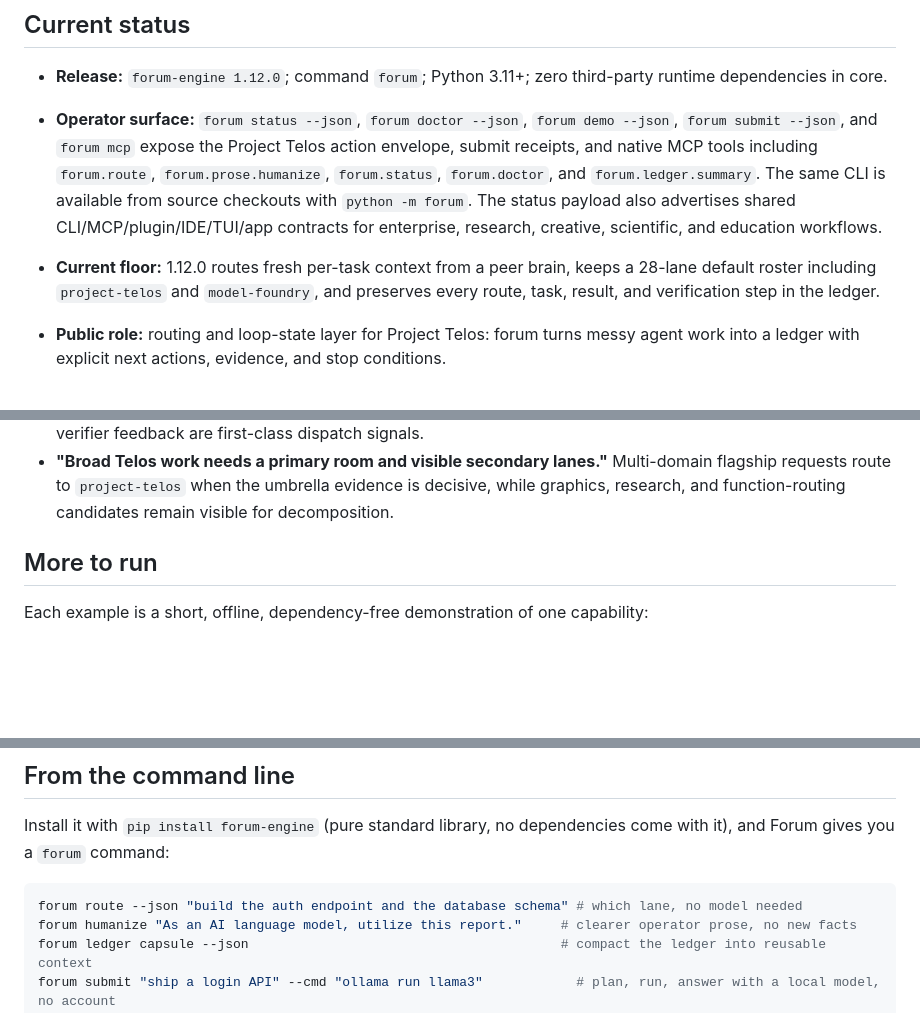
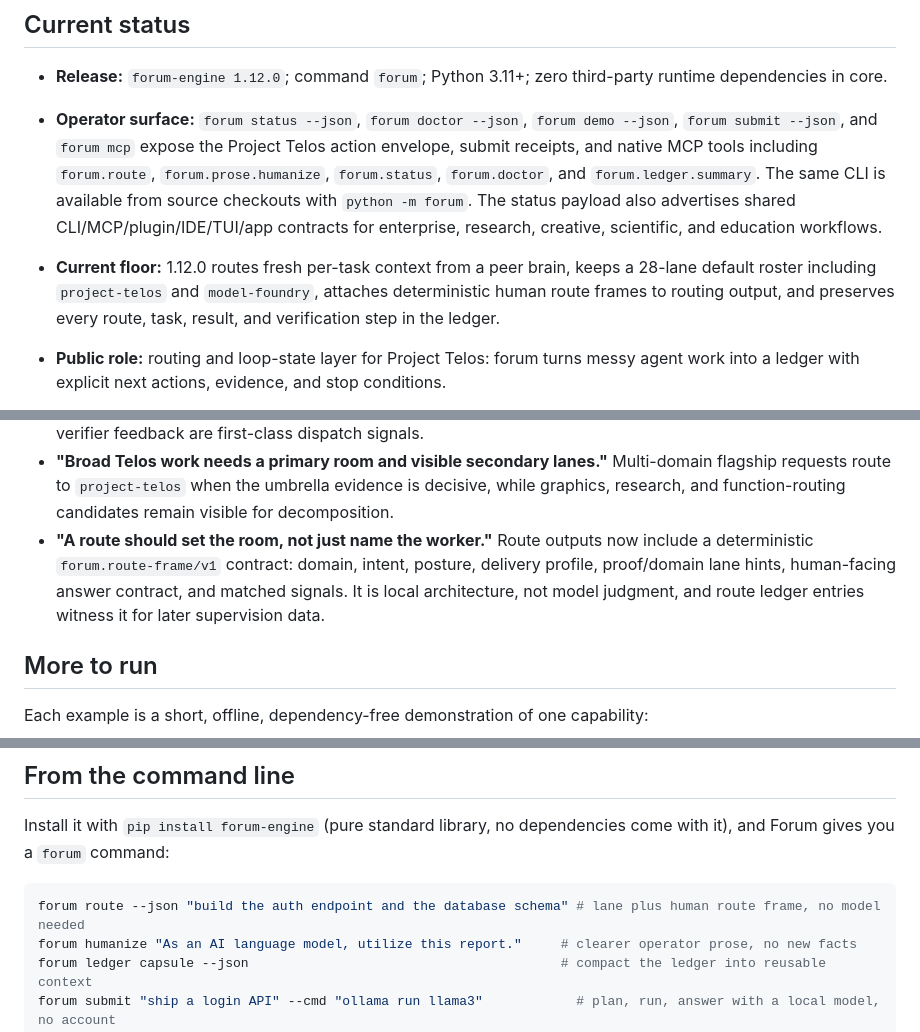
Before and after one commit to HarperZ9/forum, a Markdown page: README.md, 3 parts joined by grey strips. GitHub-like rendering; blank space fills up the shorter version.

Commit message:
docs: describe human route frames

````diff
--- a/README.md
+++ b/README.md
@@ -54,7 +54,7 @@ verifier feedback, and research support for executor and witness hardening.
 
 - **Release:** `forum-engine 1.12.0`; command `forum`; Python 3.11+; zero third-party runtime dependencies in core.
 - **Operator surface:** `forum status --json`, `forum doctor --json`, `forum demo --json`, `forum submit --json`, and `forum mcp` expose the Project Telos action envelope, submit receipts, and native MCP tools including `forum.route`, `forum.prose.humanize`, `forum.status`, `forum.doctor`, and `forum.ledger.summary`. The same CLI is available from source checkouts with `python -m forum`. The status payload also advertises shared CLI/MCP/plugin/IDE/TUI/app contracts for enterprise, research, creative, scientific, and education workflows.
-- **Current floor:** 1.12.0 routes fresh per-task context from a peer brain, keeps a 28-lane default roster including `project-telos` and `model-foundry`, and preserves every route, task, result, and verification step in the ledger.
+- **Current floor:** 1.12.0 routes fresh per-task context from a peer brain, keeps a 28-lane default roster including `project-telos` and `model-foundry`, attaches deterministic human route frames to routing output, and preserves every route, task, result, and verification step in the ledger.
 - **Public role:** routing and loop-state layer for Project Telos: forum turns messy agent work into a ledger with explicit next actions, evidence, and stop conditions.
 
 - **Enterprise readiness:** [docs/ENTERPRISE-READINESS.md](docs/ENTERPRISE-READINESS.md) records the large-context, action-receipt, readability, and host-integration contract for unattended agent workflows.
@@ -156,6 +156,7 @@ and lets each one drive a feature; each maps to something Forum does.
 - **"Memory is a routing problem, and stale facts poison it."** Forum plans and runs on organized context pulled from a brain through a clean seam; building and pruning that knowledge graph is a peer's job (the index flagship), and Forum consumes it, witnessed. (v1.1, v1.12)
 - **"Self-improving agents need a deliberate lane, not a vague escalation."** Bounded model-foundry and daemon work routes to `model-foundry`, where eval-gated promotion, receipt chains, context envelopes, and verifier feedback are first-class dispatch signals.
 - **"Broad Telos work needs a primary room and visible secondary lanes."** Multi-domain flagship requests route to `project-telos` when the umbrella evidence is decisive, while graphics, research, and function-routing candidates remain visible for decomposition.
+- **"A route should set the room, not just name the worker."** Route outputs now include a deterministic `forum.route-frame/v1` contract: domain, intent, posture, delivery profile, proof/domain lane hints, human-facing answer contract, and matched signals. It is local architecture, not model judgment, and route ledger entries witness it for later supervision data.
 
 ## More to run
 
@@ -179,7 +180,7 @@ python examples/run_summary.py       # read a run from the ledger, and A/B two r
 Install it with `pip install forum-engine` (pure standard library, no dependencies come with it), and Forum gives you a `forum` command:
 
 ```bash
-forum route --json "build the auth endpoint and the database schema" # which lane, no model needed
+forum route --json "build the auth endpoint and the database schema" # lane plus human route frame, no model needed
 forum humanize "As an AI language model, utilize this report."     # clearer operator prose, no new facts
 forum ledger capsule --json                                        # compact the ledger into reusable context
 forum submit "ship a login API" --cmd "ollama run llama3"            # plan, run, answer with a local model, no account
````
Also changed, not shown: other parts of README.md (+1 -0 lines), ARCHITECTURE.md (+10 -0 lines).
